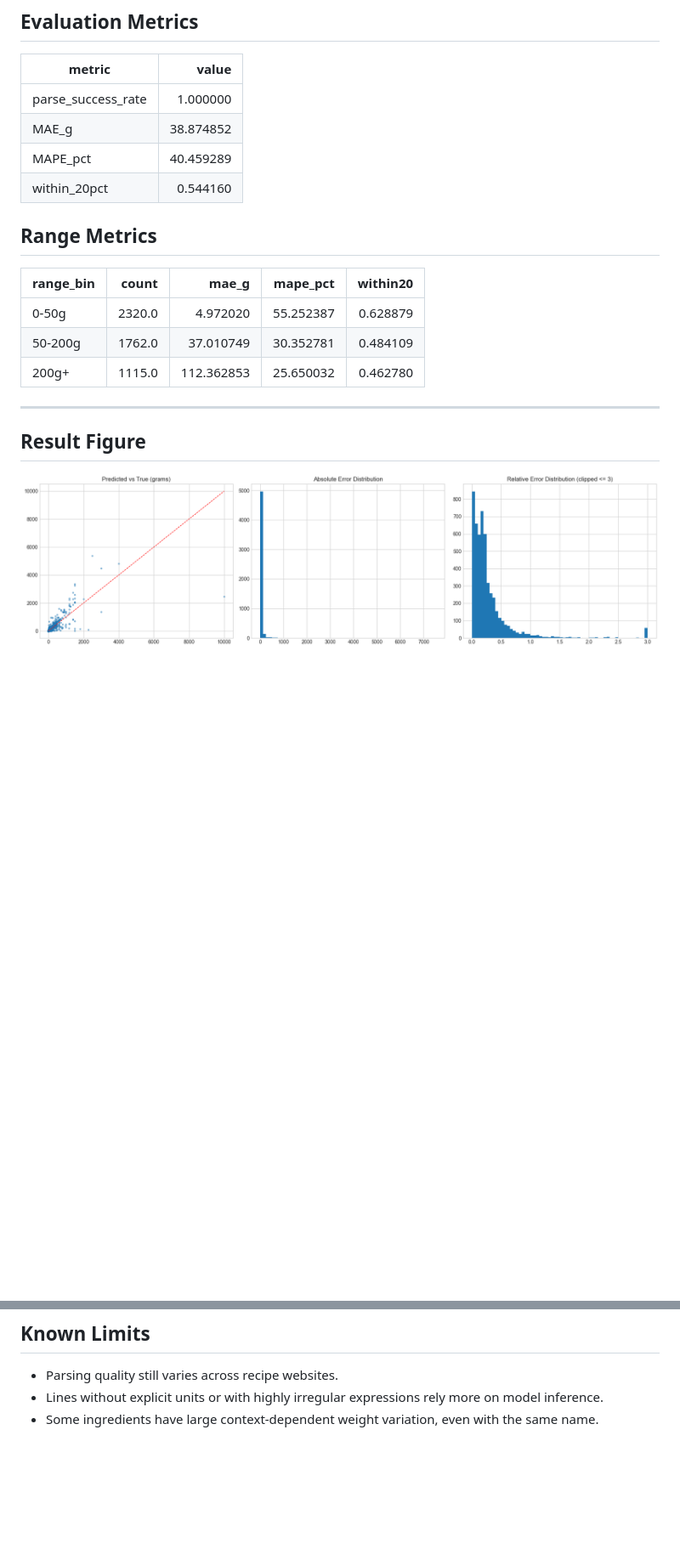
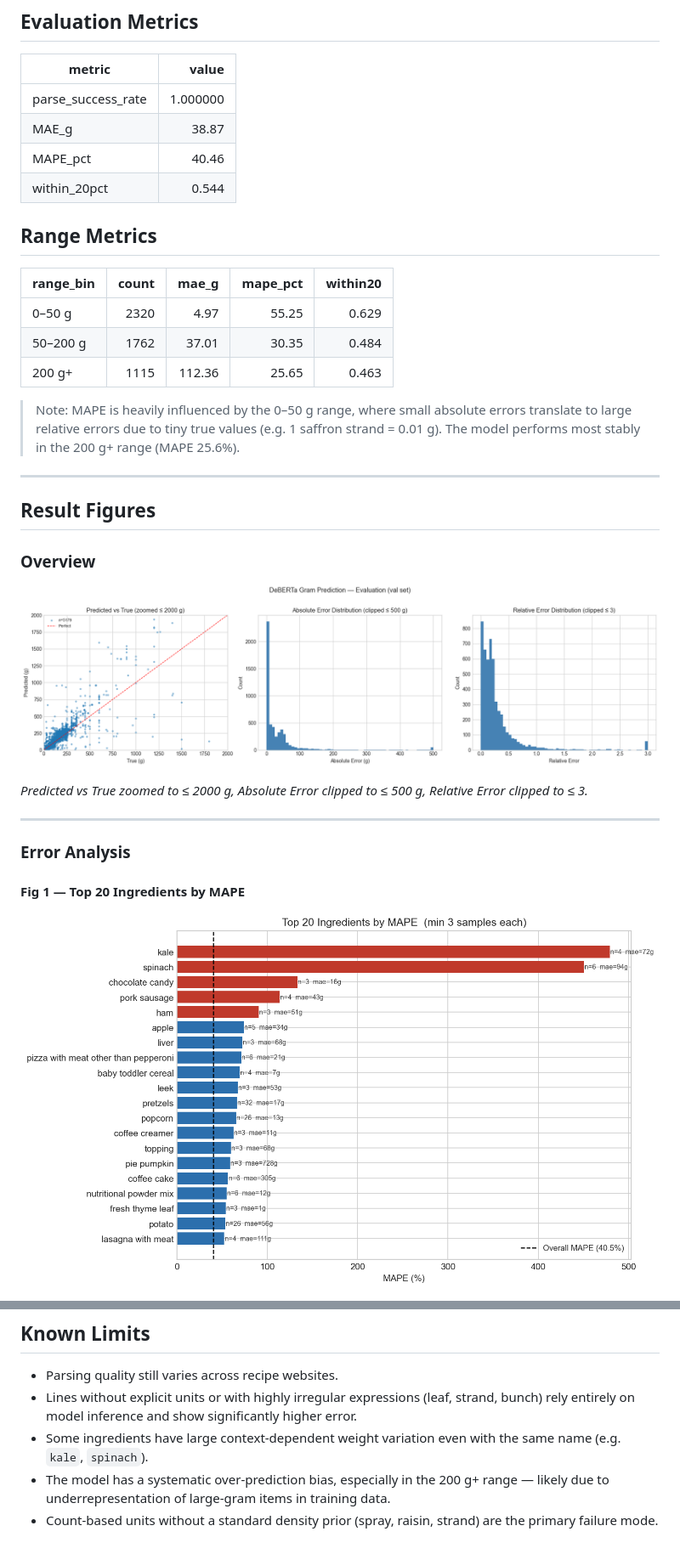
Before and after one commit to kml-coder/food_chart_public, a Markdown page: docs/readme_model_details.md, 2 parts joined by grey strips. Shown at 85% size. Rendered like a GitHub page; pictures changed too: docs/images/deberta_eval_improved.png (added), docs/images/fig1_worst_ingredients.png (added); blank space fills up the shorter version.

Commit message:
model md changed

```diff
--- a/docs/readme_model_details.md
+++ b/docs/readme_model_details.md
@@ -58,20 +59,35 @@ TrainOutput(
 | metric | value |
 | --- | ---: |
 | parse_success_rate | 1.000000 |
-| MAE_g | 38.874852 |
-| MAPE_pct | 40.459289 |
-| within_20pct | 0.544160 |
+| MAE_g | 38.87 |
+| MAPE_pct | 40.46 |
+| within_20pct | 0.544 |
 
 ## Range Metrics
 
 | range_bin | count | mae_g | mape_pct | within20 |
 | --- | ---: | ---: | ---: | ---: |
-| 0-50g | 2320.0 | 4.972020 | 55.252387 | 0.628879 |
-| 50-200g | 1762.0 | 37.010749 | 30.352781 | 0.484109 |
-| 200g+ | 1115.0 | 112.362853 | 25.650032 | 0.462780 |
+| 0–50 g | 2320 | 4.97 | 55.25 | 0.629 |
+| 50–200 g | 1762 | 37.01 | 30.35 | 0.484 |
+| 200 g+ | 1115 | 112.36 | 25.65 | 0.463 |
+
+> Note: MAPE is heavily influenced by the 0–50 g range, where small absolute errors translate to large relative errors due to tiny true values (e.g. 1 saffron strand = 0.01 g). The model performs most stably in the 200 g+ range (MAPE 25.6%).
 
 ---
 
-## Result Figure
+## Result Figures
 
-![DeBERTa Result](images/deberta.png)
+### Overview
+
+![DeBERTa Evaluation Overview](images/deberta_eval_improved.png)
+
+*Predicted vs True zoomed to ≤ 2000 g, Absolute Error clipped to ≤ 500 g, Relative Error clipped to ≤ 3.*
+
+---
+
+### Error Analysis
+
+#### Fig 1 — Top 20 Ingredients by MAPE
+
+![Worst Ingredients](images/fig1_worst_ingredients.png)
+
@@ -98,5 +141,7 @@ Detailed model-building and experiment notes are available in:
 ## Known Limits
 
 - Parsing quality still varies across recipe websites.
-- Lines without explicit units or with highly irregular expressions rely more on model inference.
-- Some ingredients have large context-dependent weight variation, even with the same name.
+- Lines without explicit units or with highly irregular expressions (leaf, strand, bunch) rely entirely on model inference and show significantly higher error.
+- Some ingredients have large context-dependent weight variation even with the same name (e.g. `kale`, `spinach`).
+- The model has a systematic over-prediction bias, especially in the 200 g+ range — likely due to underrepresentation of large-gram items in training data.
+- Count-based units without a standard density prior (spray, raisin, strand) are the primary failure mode.
```
Also changed, not shown: other parts of docs/readme_model_details.md (+28 -0 lines), docs/readme_model_details_backup.md (added, +102 -0 lines), docs/images/fig2_input_completeness.png (added), docs/images/fig3_bias_analysis.png (added), docs/images/fig4_case_study.png (added), 1 other file.
